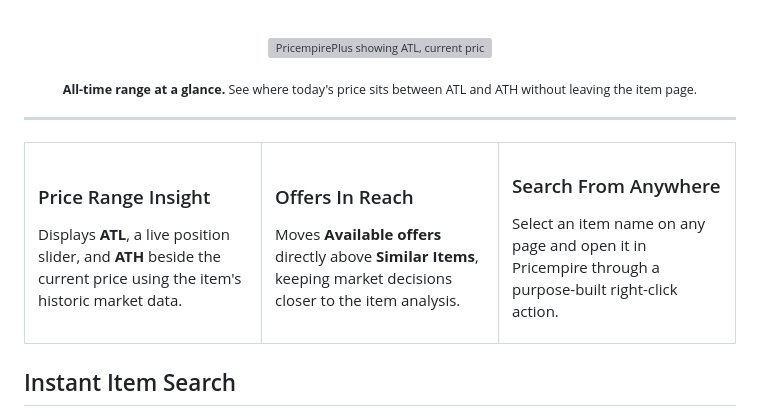
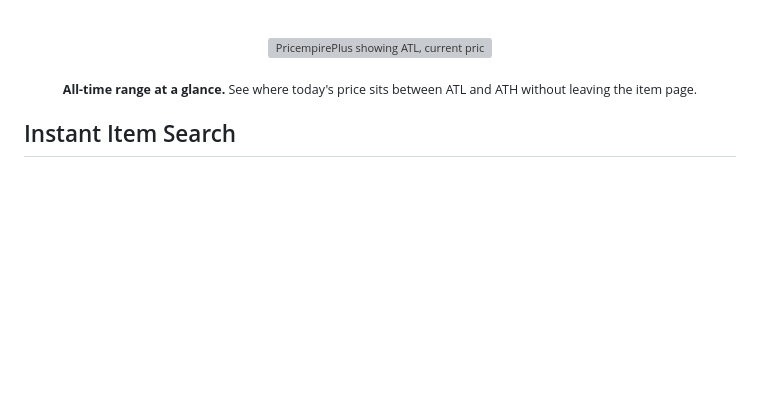
Before and after one commit to ne0lines/PricempirePlus, a Markdown page: README.md, the part around the change. Rendered like a GitHub page; blank space fills up the shorter version; grey boxes are pictures that could not be loaded.

Commit message:
Remove README feature cards

```diff
--- a/README.md
+++ b/README.md
@@ -25,25 +25,6 @@
 <p align="center">
   <sub><strong>All-time range at a glance.</strong> See where today's price sits between ATL and ATH without leaving the item page.</sub>
 </p>
-
----
-
-<table>
-  <tr>
-    <td width="33%" valign="top">
-      <h3>Price Range Insight</h3>
-      <p>Displays <strong>ATL</strong>, a live position slider, and <strong>ATH</strong> beside the current price using the item's historic market data.</p>
-    </td>
-    <td width="33%" valign="top">
-      <h3>Offers In Reach</h3>
-      <p>Moves <strong>Available offers</strong> directly above <strong>Similar Items</strong>, keeping market decisions closer to the item analysis.</p>
-    </td>
-    <td width="33%" valign="top">
-      <h3>Search From Anywhere</h3>
-      <p>Select an item name on any page and open it in Pricempire through a purpose-built right-click action.</p>
-    </td>
-  </tr>
-</table>
 
 ## Instant Item Search
 
```
